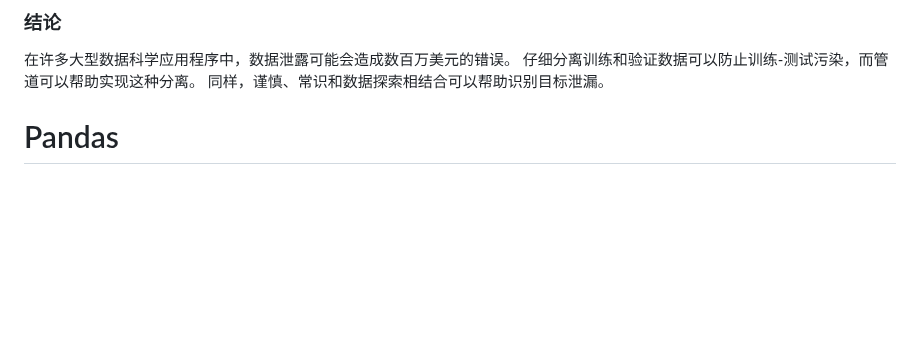
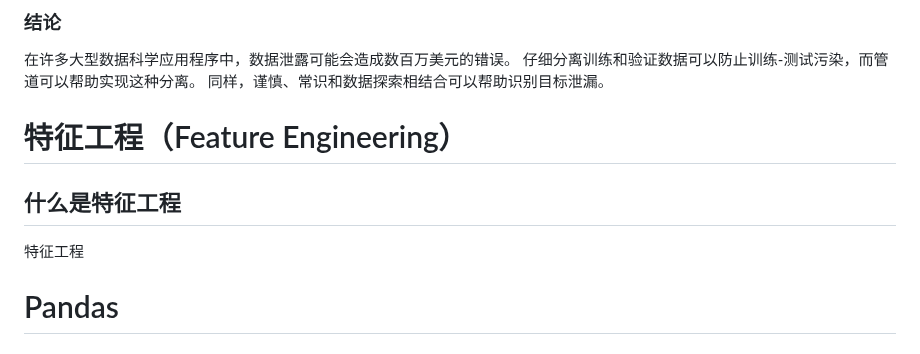
Before and after one commit to Rain-ziyu/Note, a Markdown page: docs/机器学习-快速上手.md, the part around the change. Rendered like a GitHub page; blank space fills up the shorter version.

Commit message:
feat(feature-engineering): 添加特征工程章节，介绍特征工程的概念

```diff
--- a/docs/机器学习-快速上手.md
+++ b/docs/机器学习-快速上手.md
@@ -577,6 +577,10 @@ Cross-val accuracy: 0.830919
 ### 结论
 
 在许多大型数据科学应用程序中，数据泄露可能会造成数百万美元的错误。 仔细分离训练和验证数据可以防止训练-测试污染，而管道可以帮助实现这种分离。 同样，谨慎、常识和数据探索相结合可以帮助识别目标泄漏。
+
+# 特征工程（Feature Engineering）
+## 什么是特征工程
+特征工程
 
 # Pandas
 ## 使用Pandas进行创建、读取、写入数据
```
